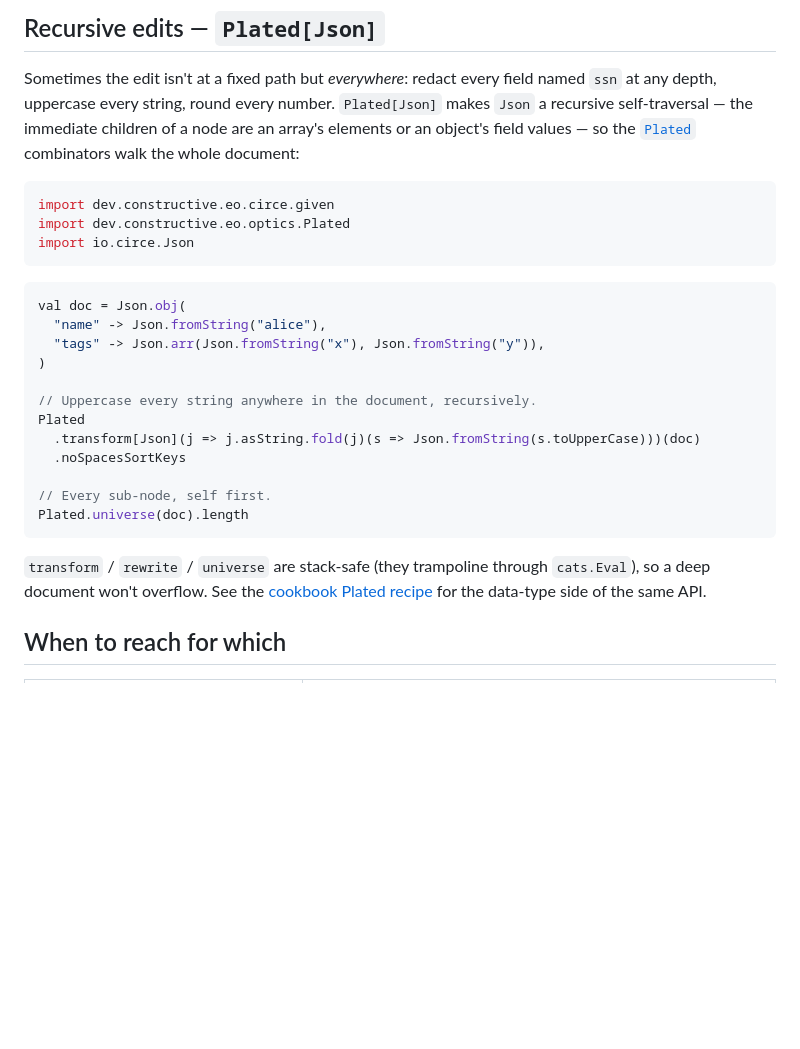
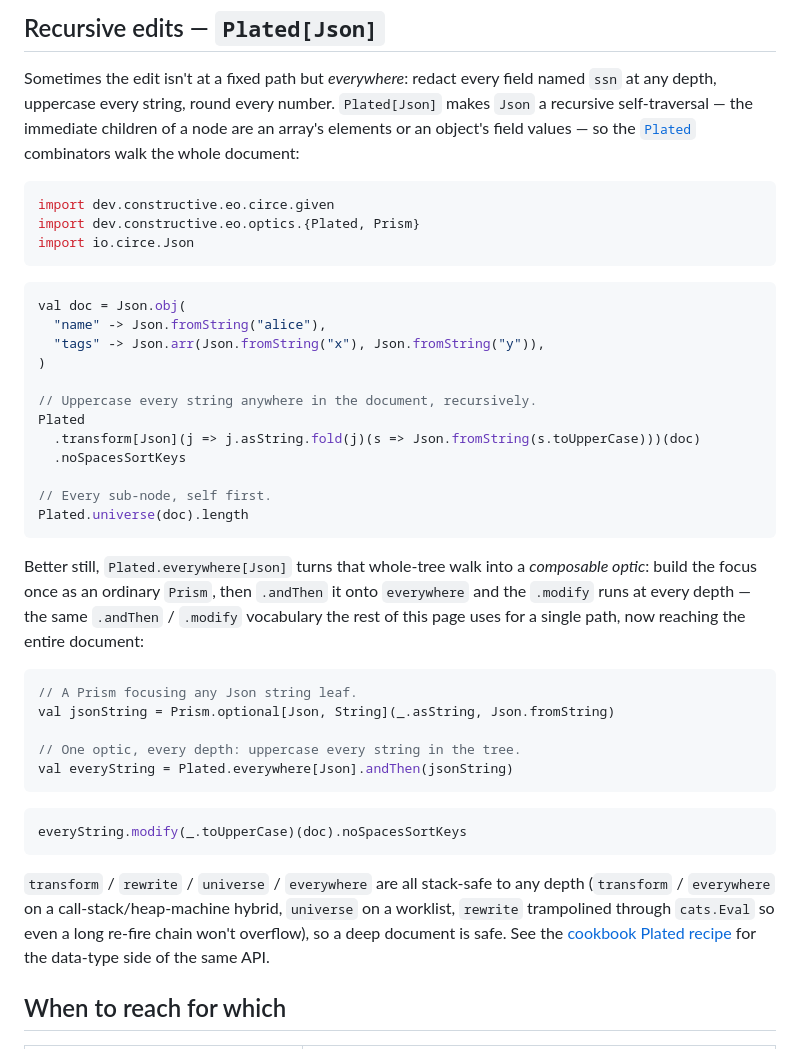
Before and after one commit to Constructive-Programming/eo, a Markdown page: site/docs/circe.md, the part around the change. Rendered like a GitHub page; blank space fills up the shorter version.

Commit message:
docs(circe,avro): everywhere composition demos + correct stack-safety wording
Add a runnable everywhere[Json].andThen(jsonStringPrism).modify(...) demo
to circe (uppercase every string at any depth via a Prism on Json string
leaves), and a parallel prose pointer to the composable everywhere form
for Avro IndexedRecord. Fix the stale "everything trampolines through
cats.Eval" claim to the accurate per-combinator picture: transform /
everywhere on the hybrid machine, universe on a worklist, rewrite on Eval.

Co-Authored-By: Claude Opus 4.8 (1M context) <noreply@anthropic.com>

````diff
--- a/site/docs/circe.md
+++ b/site/docs/circe.md
@@ -390,7 +390,7 @@ elements or an object's field values — so the
 
 ```scala mdoc:silent
 import dev.constructive.eo.circe.given
-import dev.constructive.eo.optics.Plated
+import dev.constructive.eo.optics.{Plated, Prism}
 import io.circe.Json
 ```
 
@@ -409,10 +409,30 @@ Plated
 Plated.universe(doc).length
 ```
 
-`transform` / `rewrite` / `universe` are stack-safe (they
-trampoline through `cats.Eval`), so a deep document won't overflow.
-See the [cookbook Plated recipe](cookbook.md) for the data-type
-side of the same API.
+Better still, `Plated.everywhere[Json]` turns that whole-tree walk into
+a *composable optic*: build the focus once as an ordinary `Prism`, then
+`.andThen` it onto `everywhere` and the `.modify` runs at every depth —
+the same `.andThen` / `.modify` vocabulary the rest of this page uses
+for a single path, now reaching the entire document:
+
+```scala mdoc:silent
+// A Prism focusing any Json string leaf.
+val jsonString = Prism.optional[Json, String](_.asString, Json.fromString)
+
+// One optic, every depth: uppercase every string in the tree.
+val everyString = Plated.everywhere[Json].andThen(jsonString)
+```
+
+```scala mdoc
+everyString.modify(_.toUpperCase)(doc).noSpacesSortKeys
+```
+
+`transform` / `rewrite` / `universe` / `everywhere` are all stack-safe
+to any depth (`transform` / `everywhere` on a call-stack/heap-machine
+hybrid, `universe` on a worklist, `rewrite` trampolined through
+`cats.Eval` so even a long re-fire chain won't overflow), so a deep
+document is safe. See the [cookbook Plated recipe](cookbook.md) for the
+data-type side of the same API.
 
 ## When to reach for which
 
````
Also changed, not shown: site/docs/avro.md (+7 -0 lines).
